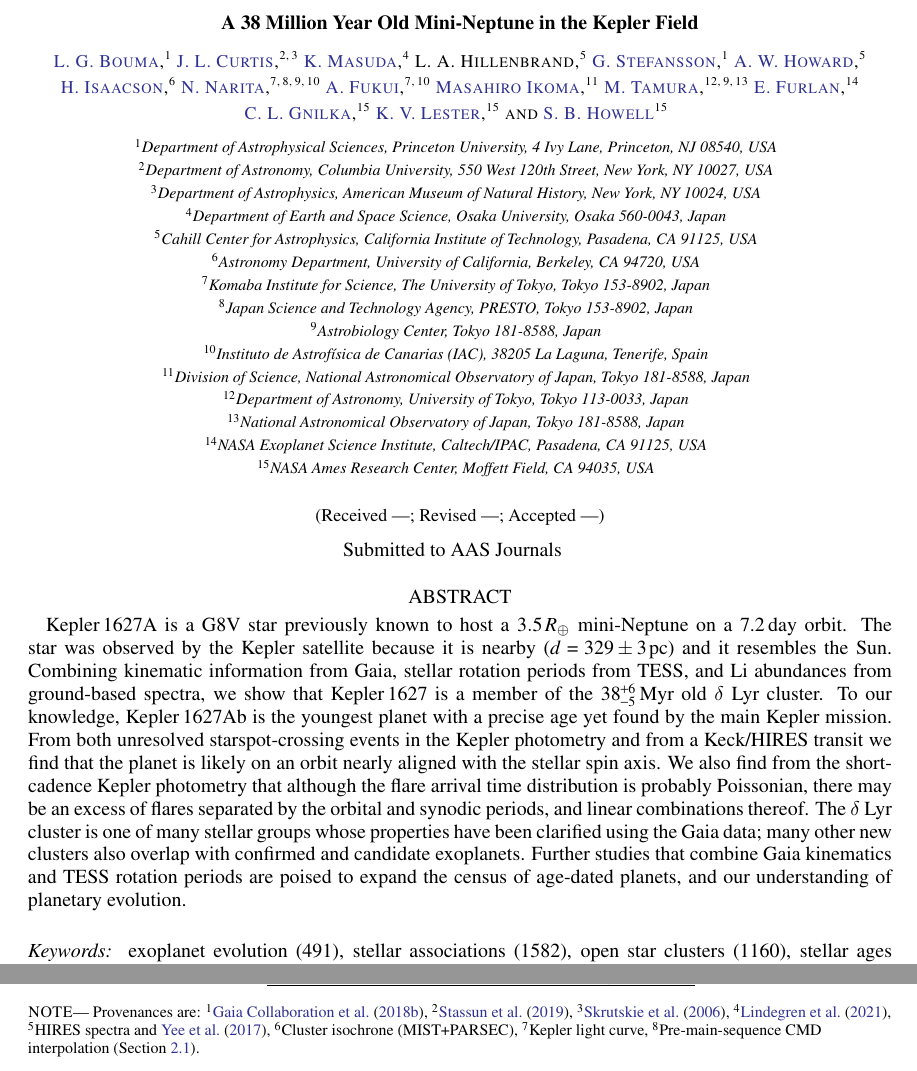
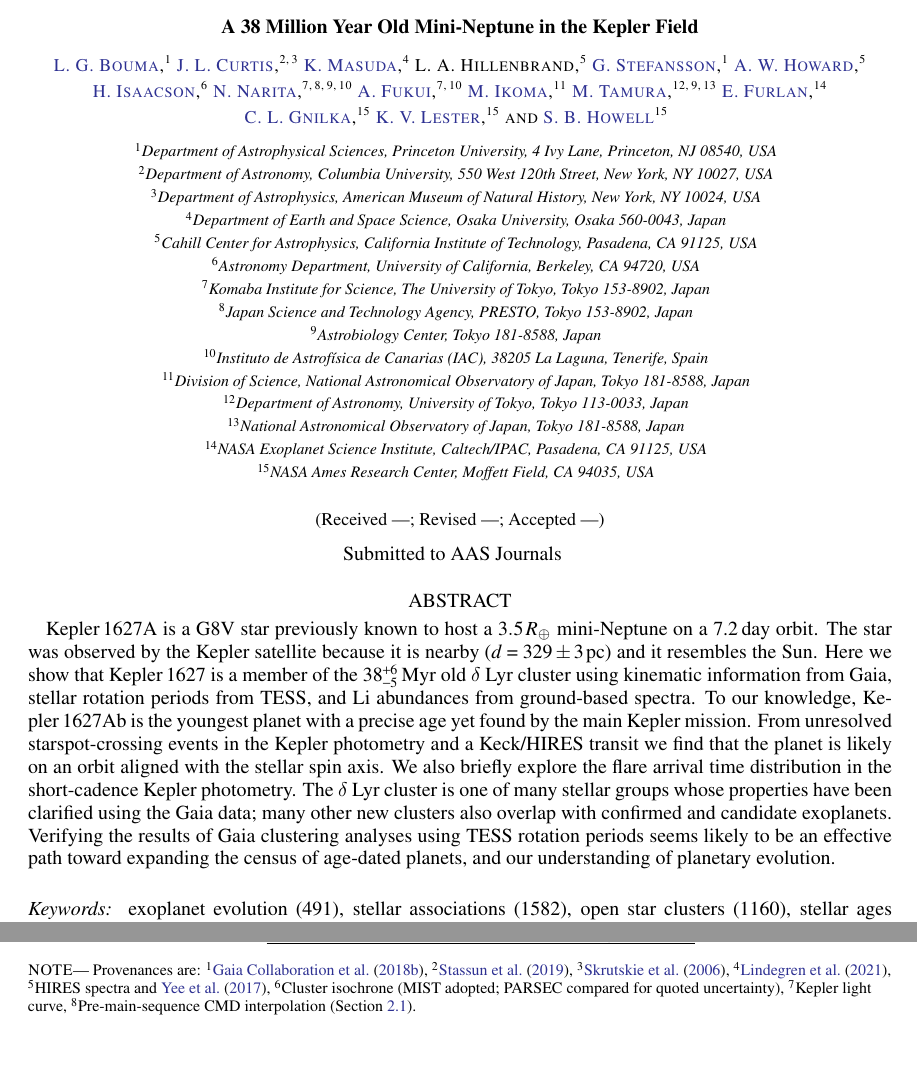
Before and after one commit to lgbouma/rudolf, a LaTeX paper (paper/ms.tex, which reads paper/starparams.tex): two parts of pages 1 and 11 of 41, joined at a grey line, cut so that both start at the same text, the shorter picture padded with empty space. Compiled offline with pdfLaTeX; a LaTeX package or settings file that is missing is left out; a missing bibliography style is replaced by a similar one.

Commit message:
minor ms updtaes

```diff
--- a/paper/ms.tex
+++ b/paper/ms.tex
@@ -66,23 +66,22 @@
   Kepler\,1627A is a G8V star previously known to host a
   $3.5\,R_\oplus$ mini-Neptune on a 7.2\,day orbit.  The star was
   observed by the Kepler satellite because it is nearby
-  ($d=329\pm3\,{\rm pc}$) and it resembles the Sun.  Combining
-  kinematic information from Gaia, stellar rotation periods from TESS,
-  and Li abundances from ground-based spectra, we show that
+  ($d=329\pm3\,{\rm pc}$) and it resembles the Sun.  Here we show that
   Kepler\,1627 is a member of the \clusterage\ old $\delta$~Lyr
-  cluster.  To our knowledge, Kepler\,1627Ab is the youngest planet
-  with a precise age yet found by the main Kepler mission.  From both
-  unresolved starspot-crossing events in the Kepler photometry and
-  from a Keck/HIRES transit we find that the planet is
-  likely on an orbit nearly aligned with the stellar spin axis.  We
-  also find from the short-cadence Kepler photometry that although the
-  flare arrival time distribution is probably Poissonian, there may be
-  an excess of flares separated by the orbital and synodic periods,
-  and linear combinations thereof.  The $\delta$~Lyr cluster is one of
-  many stellar groups whose properties have been clarified using the
-  Gaia data; many other new clusters also overlap with confirmed and
-  candidate exoplanets.  Further studies that combine Gaia kinematics
-  and TESS rotation periods are poised to expand the census of
+  cluster using kinematic information from Gaia, stellar rotation
+  periods from TESS, and Li abundances from ground-based spectra.  To
+  our knowledge, Kepler\,1627Ab is the youngest planet with a precise
+  age yet found by the main Kepler mission.  From unresolved
+  starspot-crossing events in the Kepler photometry and
+  a Keck/HIRES transit we find that the planet is likely on an
+  orbit aligned with the stellar spin axis.  We also briefly explore the flare
+  arrival time distribution in the short-cadence Kepler
+  photometry.
+  The $\delta$~Lyr cluster is one of many stellar groups whose
+  properties have been clarified using the Gaia data; many other new
+  clusters also overlap with confirmed and candidate exoplanets.
+  Verifying the results of Gaia clustering analyses using TESS rotation
+  periods seems likely to be an effective path toward expanding the census of
   age-dated planets, and our understanding of planetary evolution.
 \end{abstract}
 
--- a/paper/starparams.tex
+++ b/paper/starparams.tex
@@ -95,7 +95,8 @@ $^2$\citet{stassun_TIC8_2019},
 $^3$\citet{skrutskie_tmass_2006},
 $^4$\citet{Lindegren_2021_offset},
 $^5$HIRES spectra and \citet{yee_SM_2017},
-$^6$Cluster isochrone (MIST+PARSEC),
+$^6$Cluster isochrone (MIST adopted; PARSEC compared for quoted
+  uncertainty),
 %$^7$FEROS spectra,
 %$^7$\citet{capitanio_threedimensional_2017} and \citet{lallement_threedimensional_2018},
 $^7$Kepler light curve,
```
Also changed, not shown: paper/authors.tex (+1 -1 lines), paper/starparams.tex (2 more changed lines).
